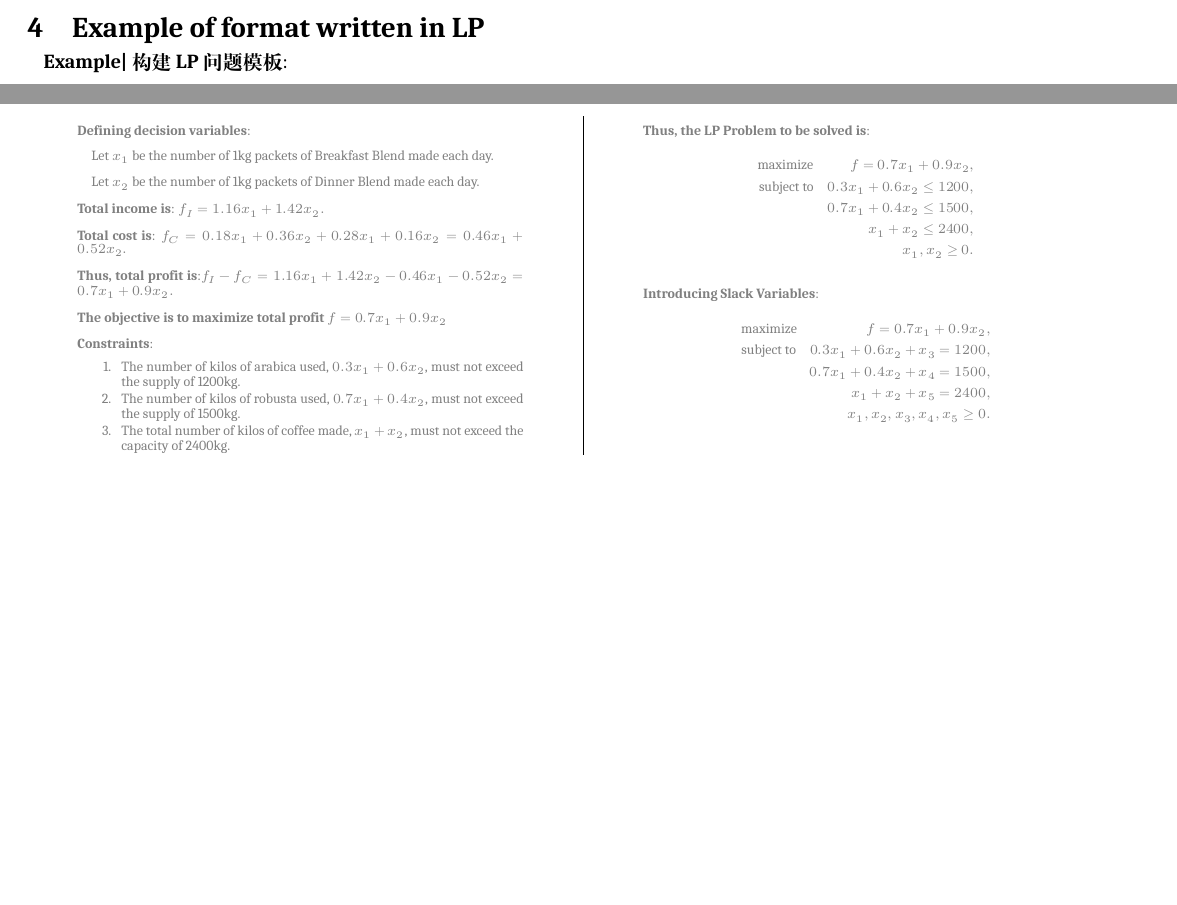
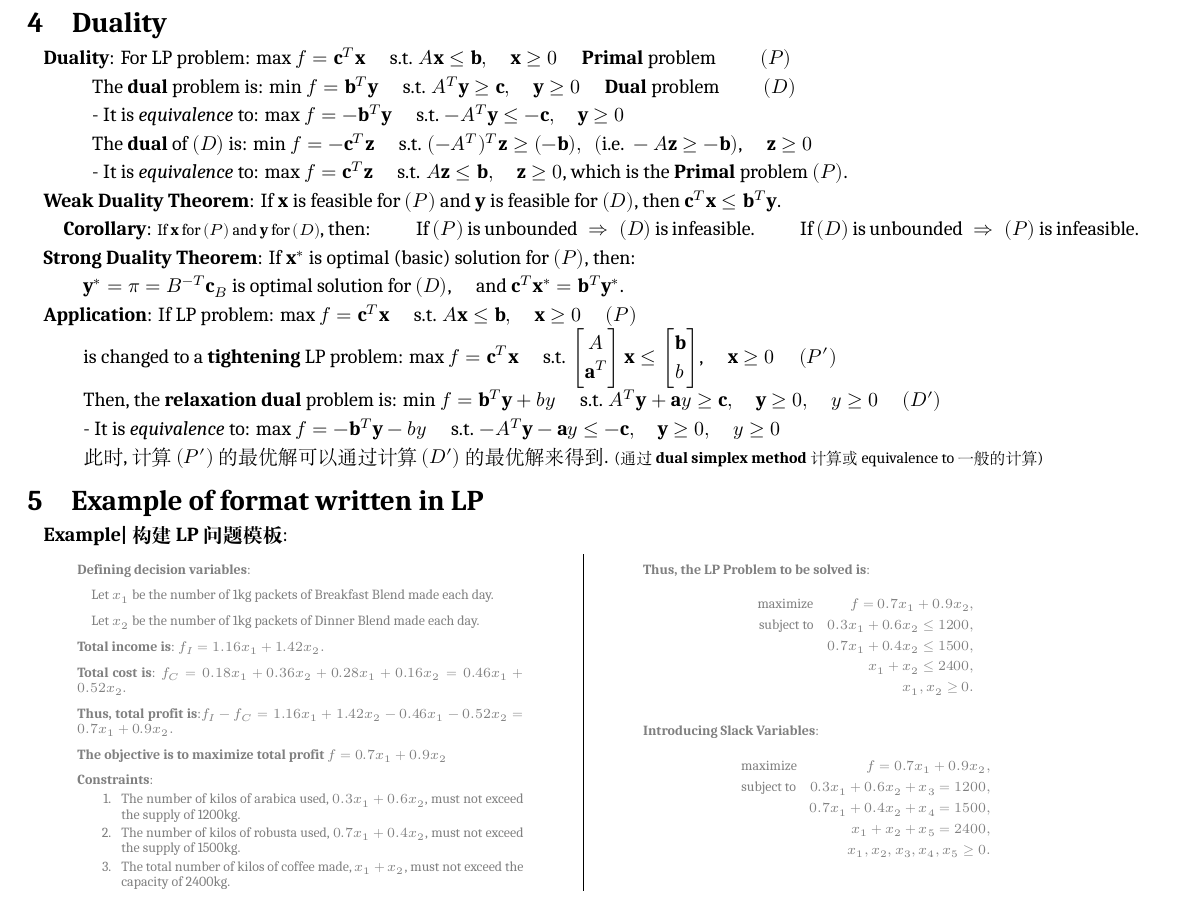
Before and after one commit to zhoujasper/Edin_Year3_Semester2_Notes, a LaTeX document (LPMS/Note/LPMS Note.tex): two parts of pages 2 and 3 of 3 before the commit and part of page 3 of 3 after it, the two joined at a grey line, cut at the place of the change, the shorter picture padded with empty space. Compiled offline with XeLaTeX; a missing font is replaced by an installed copy or a similar font.

Commit message:
v2.26.1 更新文档，添加对偶性章节并修改目录项

```diff
--- a/LPMS/Note/LPMS Note.tex
+++ b/LPMS/Note/LPMS Note.tex
@@ -336,6 +336,38 @@ u_{11} & u_{12} & u_{13} & u_{14} \\
 \end{enumerate}
 
 
+
+\section{Duality} % Duality
+
+\textbf{Duality}: For LP problem: max $f=\mathbf{c}^T\mathbf{x}$ \quad s.t. $A\mathbf{x}\leq \mathbf{b}, \quad\mathbf{x}\geq0$ \quad \textbf{Primal} problem \qquad $(P)$
+
+\qquad \ \ The \textbf{dual} problem is: min $f=\mathbf{b}^T\mathbf{y}$ \quad s.t. $A^T\mathbf{y}\geq \mathbf{c}, \quad\mathbf{y}\geq0$ \quad \textbf{Dual} problem \qquad $(D)$
+
+\qquad \ \ - It is \textit{equivalence} to: max $f=-\mathbf{b}^T\mathbf{y}$ \quad s.t. $-A^T\mathbf{y}\leq -\mathbf{c}, \quad\mathbf{y}\geq0$
+
+\qquad \ \ The \textbf{dual} of $(D)$ is: min $f=-\mathbf{c}^T\mathbf{z}$ \quad s.t. $(-A^T)^T\mathbf{z}\geq (-\mathbf{b}), \ \ (\text{i.e.} \ -A\mathbf{z}\geq -\mathbf{b})$, $\quad\mathbf{z}\geq0$
+
+\qquad \ \ - It is \textit{equivalence} to: max $f=\mathbf{c}^T\mathbf{z}$ \quad s.t. $A\mathbf{z}\leq \mathbf{b}, \quad\mathbf{z}\geq0$, which is the \textbf{Primal} problem $(P)$.
+
+\textbf{Weak Duality Theorem}: If $\mathbf{x}$ is feasible for $(P)$ and $\mathbf{y}$ is feasible for $(D)$, then $\mathbf{c}^T\mathbf{x}\leq\mathbf{b}^T\mathbf{y}$.
+
+\quad \textbf{Corollary}: {\footnotesize If $\mathbf{x}$ for $(P)$ and $\mathbf{y}$ for $(D)$}, then: \qquad If $(P)$ is unbounded \ \ $\Rightarrow$ \ \ $(D)$ is infeasible. \qquad If $(D)$ is unbounded \ \ $\Rightarrow$ \ \ $(P)$ is infeasible.
+
+\textbf{Strong Duality Theorem}: If $\mathbf{x}^*$ is optimal (basic) solution for $(P)$, then:
+
+\qquad $\mathbf{y}^*=\pi=B^{-T}\mathbf{c}_B$ is optimal solution for $(D)$, \quad and $\mathbf{c}^T\mathbf{x}^*=\mathbf{b}^T\mathbf{y}^*$.
+
+\textbf{Application}: If LP problem: max $f=\mathbf{c}^T\mathbf{x}$ \quad s.t. $A\mathbf{x}\leq \mathbf{b}, \quad\mathbf{x}\geq0$ \quad $(P)$
+
+\qquad is changed to a \textbf{tightening} LP problem: max $f=\mathbf{c}^T\mathbf{x}$ \quad s.t. $\begin{bmatrix} A \\ \mathbf{a}^T \end{bmatrix}\mathbf{x}\leq\begin{bmatrix}\mathbf{b} \\ b\end{bmatrix}$, $\quad\mathbf{x}\geq0$ \quad $(P')$
+
+\qquad Then, the \textbf{relaxation dual} problem is: min $f=\mathbf{b}^T\mathbf{y}+by$ \quad s.t. $A^T\mathbf{y}+\mathbf{a}y\geq \mathbf{c}, \quad\mathbf{y}\geq0, \quad y\geq0$ \quad $(D')$
+
+\qquad - It is \textit{equivalence} to: max $f=-\mathbf{b}^T\mathbf{y}-by$ \quad s.t. $-A^T\mathbf{y}-\mathbf{a}y\leq -\mathbf{c}, \quad\mathbf{y}\geq0, \quad y\geq0$
+
+\qquad 此时,计算$(P')$的最优解可以通过计算$(D')$的最优解来得到. {\footnotesize (通过 \textbf{dual simplex method} 计算或equivalence to 一般的计算)}
+
+
 \section{Example of format written in LP}
 
 \textbf{Example|构建LP问题模板}:
@@ -344,7 +376,7 @@ u_{11} & u_{12} & u_{13} & u_{14} \\
 \begin{multicols}{2}
 \begin{quote}
     \color{gray}
-    \fontsize{7pt}{5pt}\selectfont
+    \fontsize{7pt}{4pt}\selectfont
     \textbf{Defining decision variables}:
 
     \quad Let $x_1$ be the number of 1kg packets of Breakfast Blend made each day.
```
Also changed, not shown: LPMS/Note/LPMS Note.pdf, LPMS/Note/LPMS Note.tex (2 more changed lines), 3 other files.
